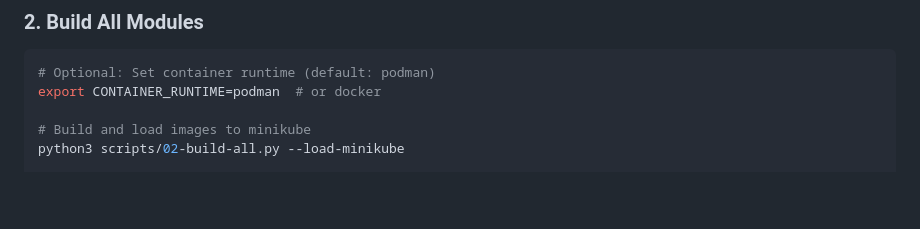
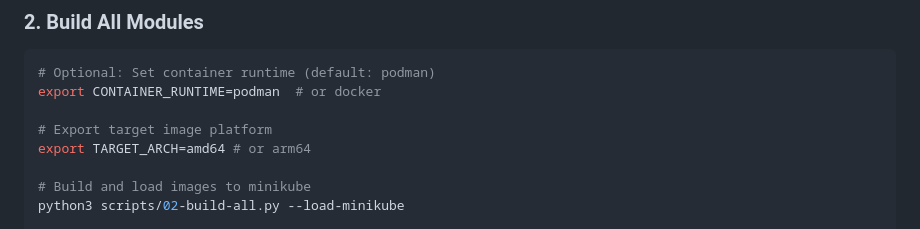
Before and after one commit to tomncooper/realtime-context-demo, a Markdown page: README.md, the part around the change. Rendered like a GitHub page; blank space fills up the shorter version.

Commit message:
Fix
Signed-off-by: David Kornel <kornys@outlook.com>

````diff
--- a/README.md
+++ b/README.md
@@ -55,6 +55,9 @@ This script will deploy a Strimzi-managed Kafka cluster, Apicurio Registry, Post
 ```bash
 # Optional: Set container runtime (default: podman)
 export CONTAINER_RUNTIME=podman  # or docker
+
+# Export target image platform
+export TARGET_ARCH=amd64 # or arm64
 
 # Build and load images to minikube
 python3 scripts/02-build-all.py --load-minikube
````
